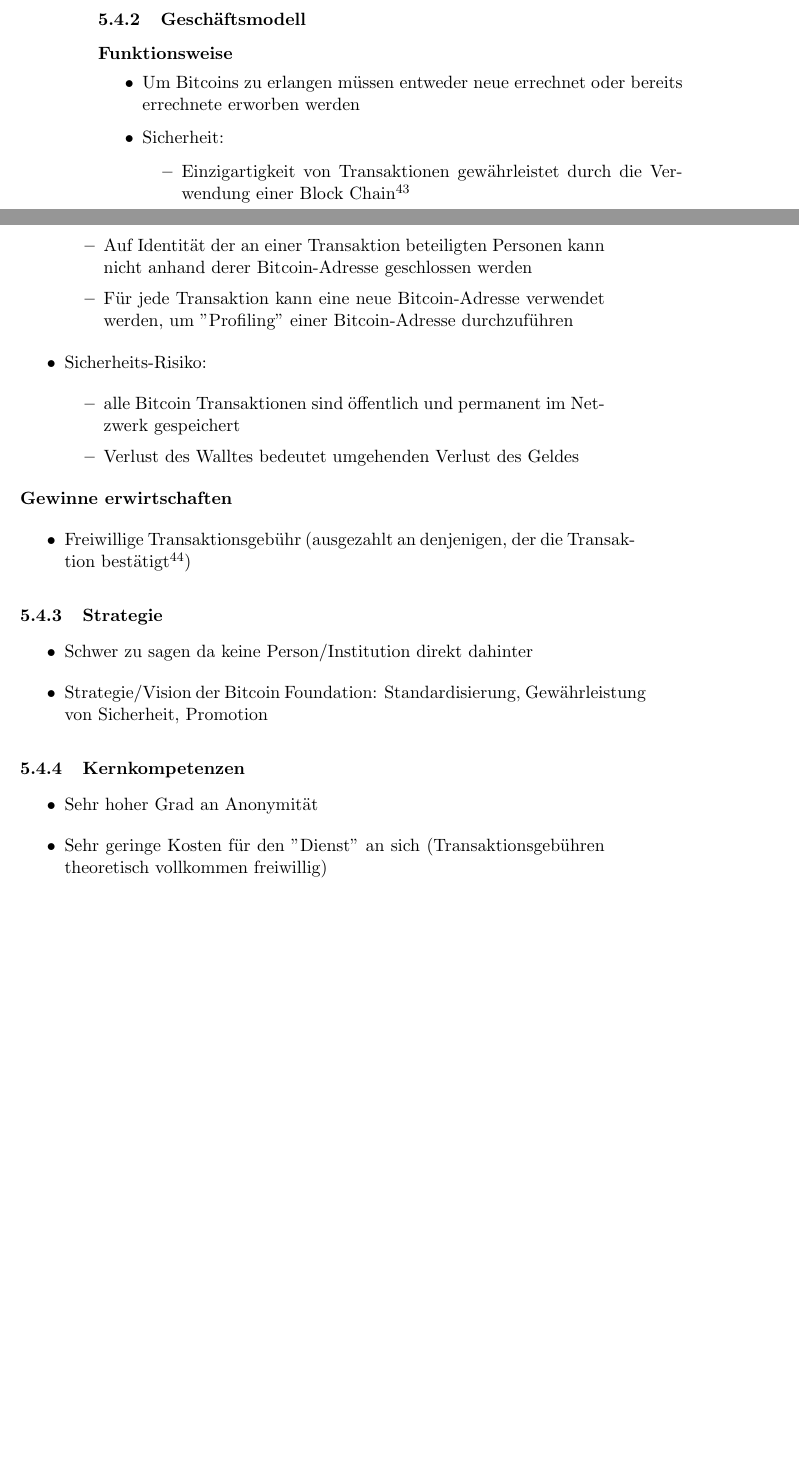
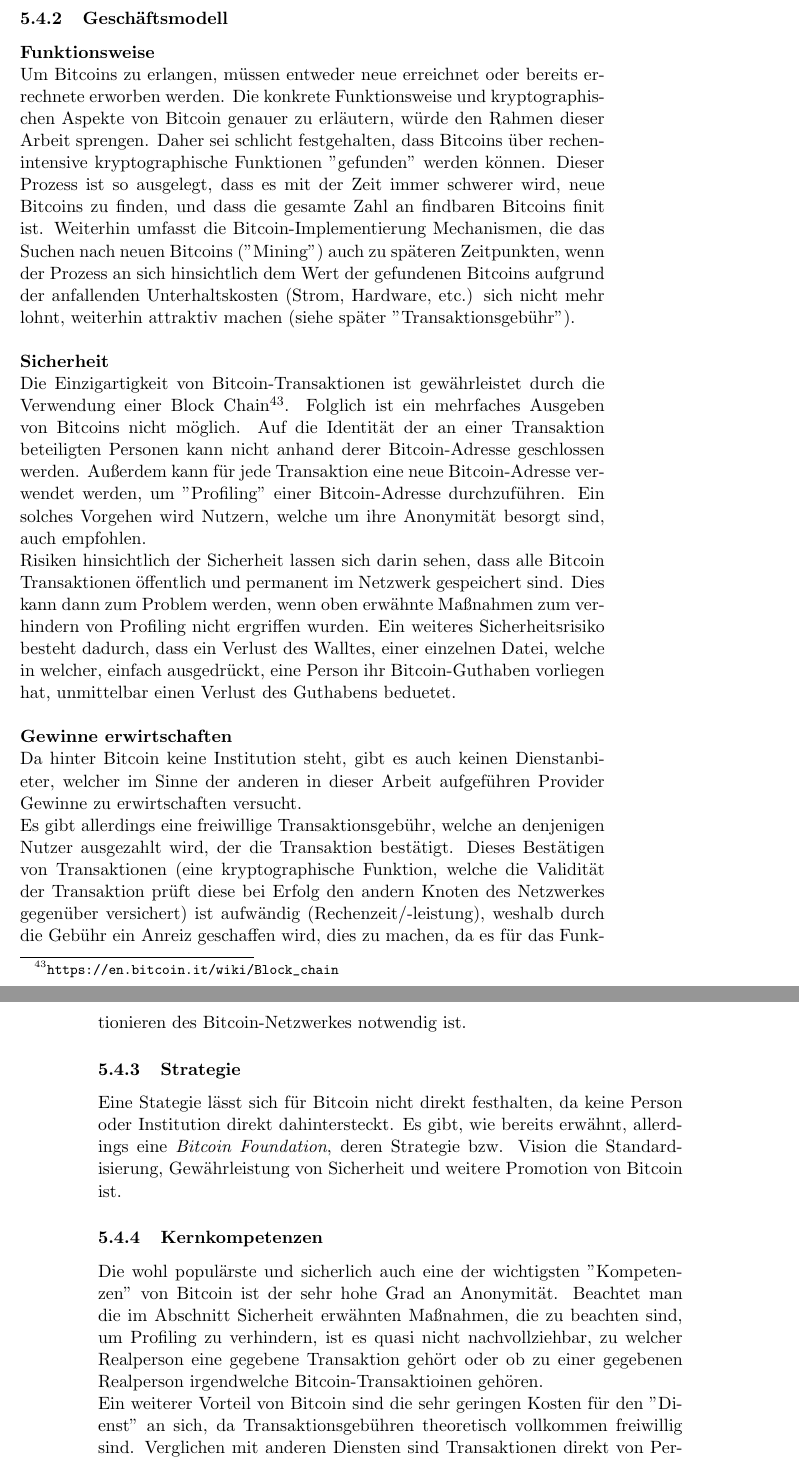
Before and after one commit to Tim1/BWL, a LaTeX document (abgabe/bwl_epayment.tex, which reads abgabe/provider_tarek.tex): two parts of pages 30 and 31 of 36 before the commit and two parts of pages 31 and 32 of 37 after it, joined at a grey line, cut so that both start at the same text, the shorter picture padded with empty space. Compiled offline with pdfLaTeX.

Commit message:
Bitcoin ausformuliert

```diff
--- a/abgabe/provider_tarek.tex
+++ b/abgabe/provider_tarek.tex
@@ -10,34 +7,20 @@
 \subsubsection{Geschäftsmodell}
-\textbf{Funktionsweise}
-\begin{itemize}
-	\item Um Bitcoins zu erlangen müssen entweder neue errechnet oder bereits errechnete erworben werden
-	\item Sicherheit:
-	\begin{itemize}
-		\item Einzigartigkeit von Transaktionen gewährleistet durch die Verwendung einer Block Chain\footnote{\url{https://en.bitcoin.it/wiki/Block_chain}}
-		\item Auf Identität der an einer Transaktion beteiligten Personen kann nicht anhand derer Bitcoin-Adresse geschlossen werden
-		\item Für jede Transaktion kann eine neue Bitcoin-Adresse verwendet werden, um "Profiling" einer Bitcoin-Adresse durchzuführen
-	\end{itemize}
-	\item Sicherheits-Risiko:
-	\begin{itemize}
-		\item alle Bitcoin Transaktionen sind öffentlich und permanent im Netzwerk gespeichert
-		\item Verlust des Walltes bedeutet umgehenden Verlust des Geldes
-	\end{itemize}
-\end{itemize}
-\textbf{Gewinne erwirtschaften}
-\begin{itemize}
-	\item Freiwillige Transaktionsgebühr (ausgezahlt an denjenigen, der die Transaktion bestätigt\footnote{Bestätigen von Transaktionen = aufwändig (Rechenzeit/-leistung), Transaktionsgebühr bietet anderen Nodes des Bitcoin-Netzwerks also Anreiz, die Transaktion zu bestätigen})
-\end{itemize}
+\textbf{Funktionsweise}\\
+Um Bitcoins zu erlangen, müssen entweder neue erreichnet oder bereits errechnete erworben werden. Die konkrete Funktionsweise und kryptographischen Aspekte von Bitcoin genauer zu erläutern, würde den Rahmen dieser Arbeit sprengen. Daher sei schlicht festgehalten, dass Bitcoins über rechenintensive kryptographische Funktionen "gefunden" werden können. Dieser Prozess ist so ausgelegt, dass es mit der Zeit immer schwerer wird, neue Bitcoins zu finden, und dass die gesamte Zahl an findbaren Bitcoins finit ist. Weiterhin umfasst die Bitcoin-Implementierung Mechanismen, die das Suchen nach neuen Bitcoins ("Mining") auch zu späteren Zeitpunkten, wenn der Prozess an sich hinsichtlich dem Wert der gefundenen Bitcoins aufgrund der anfallenden Unterhaltskosten (Strom, Hardware, etc.) sich nicht mehr lohnt, weiterhin attraktiv machen (siehe später "Transaktionsgebühr").\\
+\\
+\textbf{Sicherheit}\\
+Die Einzigartigkeit von Bitcoin-Transaktionen ist gewährleistet durch die Verwendung einer Block Chain\footnote{\url{https://en.bitcoin.it/wiki/Block\_chain}}. Folglich ist ein mehrfaches Ausgeben von Bitcoins nicht möglich. Auf die Identität der an einer Transaktion beteiligten Personen kann nicht anhand derer Bitcoin-Adresse geschlossen werden. Außerdem kann für jede Transaktion eine neue Bitcoin-Adresse verwendet werden, um "Profiling" einer Bitcoin-Adresse durchzuführen. Ein solches Vorgehen wird Nutzern, welche um ihre Anonymität besorgt sind, auch empfohlen.\\
+Risiken hinsichtlich der Sicherheit lassen sich darin sehen, dass alle Bitcoin Transaktionen öffentlich und permanent im Netzwerk gespeichert sind. Dies kann dann zum Problem werden, wenn oben erwähnte Maßnahmen zum verhindern von Profiling nicht ergriffen wurden. Ein weiteres Sicherheitsrisiko besteht dadurch, dass ein Verlust des Walltes, einer einzelnen Datei, welche in welcher, einfach ausgedrückt, eine Person ihr Bitcoin-Guthaben vorliegen hat, unmittelbar einen Verlust des Guthabens beduetet.\\
+\\
+\textbf{Gewinne erwirtschaften}\\
+Da hinter Bitcoin keine Institution steht, gibt es auch keinen Dienstanbieter, welcher im Sinne der anderen in dieser Arbeit aufgeführen Provider Gewinne zu erwirtschaften versucht.\\
+Es gibt allerdings eine freiwillige Transaktionsgebühr, welche an denjenigen Nutzer ausgezahlt wird, der die Transaktion bestätigt. Dieses Bestätigen von Transaktionen (eine kryptographische Funktion, welche die Validität der Transaktion prüft diese bei Erfolg den andern Knoten des Netzwerkes gegenüber versichert) ist aufwändig (Rechenzeit/-leistung), weshalb durch die Gebühr ein Anreiz geschaffen wird, dies zu machen, da es für das Funktionieren des Bitcoin-Netzwerkes notwendig ist.
 
 \subsubsection{Strategie}
-\begin{itemize}
-	\item Schwer zu sagen da keine Person/Institution direkt dahinter
-	\item Strategie/Vision der Bitcoin Foundation: Standardisierung, Gewährleistung von Sicherheit, Promotion
-\end{itemize}
+Eine Stategie lässt sich für Bitcoin nicht direkt festhalten, da keine Person oder Institution direkt dahintersteckt. Es gibt, wie bereits erwähnt, allerdings eine \emph{Bitcoin Foundation}, deren Strategie bzw. Vision die Standardisierung, Gewährleistung von Sicherheit und weitere Promotion von Bitcoin ist.
 
 \subsubsection{Kernkompetenzen}
-\begin{itemize}
-	\item Sehr hoher Grad an Anonymität
-	\item Sehr geringe Kosten für den "Dienst" an sich (Transaktionsgebühren theoretisch vollkommen freiwillig)
-\end{itemize}
+Die wohl populärste und sicherlich auch eine der wichtigsten "Kompetenzen" von Bitcoin ist der sehr hohe Grad an Anonymität. Beachtet man die im Abschnitt Sicherheit erwähnten Maßnahmen, die zu beachten sind, um Profiling zu verhindern, ist es quasi nicht nachvollziehbar, zu welcher Realperson eine gegebene Transaktion gehört oder ob zu einer gegebenen Realperson irgendwelche Bitcoin-Transaktioinen gehören.\\
+Ein weiterer Vorteil von Bitcoin sind die sehr geringen Kosten für den "Dienst" an sich, da Transaktionsgebühren theoretisch vollkommen freiwillig sind. Verglichen mit anderen Diensten sind Transaktionen direkt von Person zu Person jedenfalls sehr günstig, auch wenn man freiwillige Gebühren zahlt.
 
 \subsubsection{Kennzahlen}
```
Also changed, not shown: abgabe/provider_tarek.tex (12 more changed lines).
